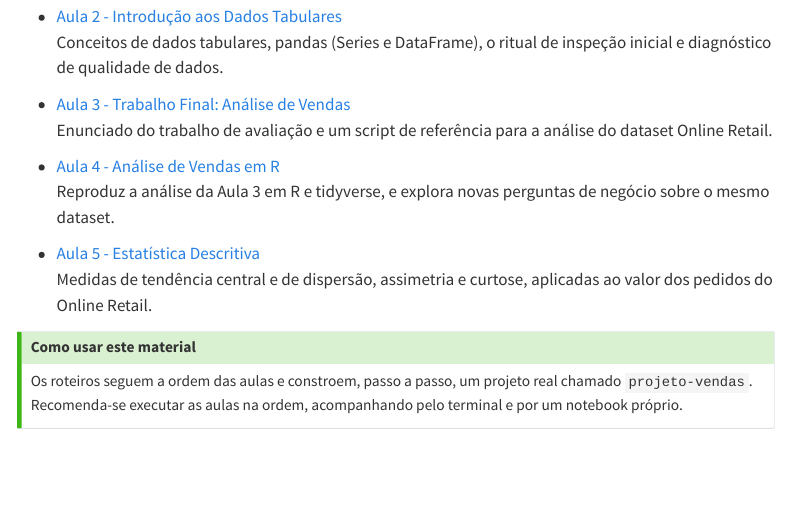
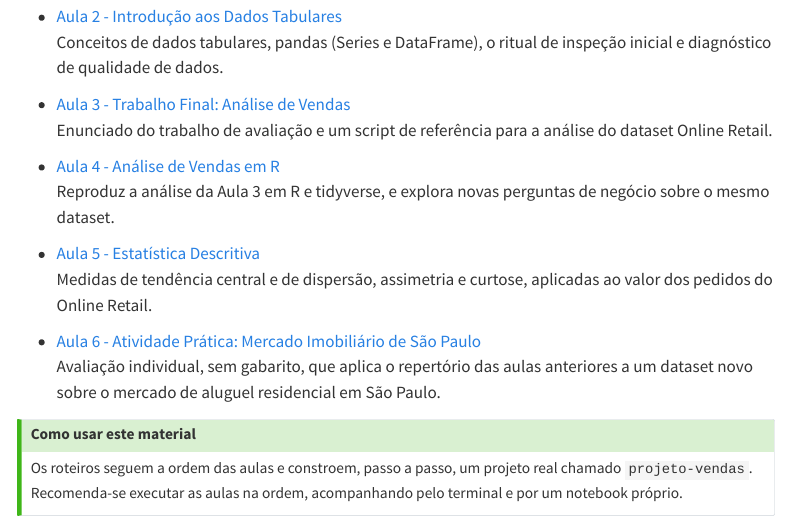
Before and after one commit to oandrefonseca/data-science, a Quarto document (index.qmd): the page in a window 1100 px wide, from 330 px down. Rendered offline with R 4.5, knitr and Pandoc in place of Quarto, with nearby package versions; menus at the side of the page are left out.

Commit message:
Adiciona Aula 6 à lista de roteiros na página inicial
O item já estava na sidebar, mas faltava na listagem manual do index.qmd.

Co-Authored-By: Claude Sonnet 5 <noreply@anthropic.com>

```diff
--- a/index.qmd
+++ b/index.qmd
@@ -22,6 +22,9 @@ Este site reúne os roteiros práticos da disciplina de Ciência de Dados. Cada
 - [Aula 5 - Estatística Descritiva](aulas/05-estatistica-descritiva.qmd)\
   Medidas de tendência central e de dispersão, assimetria e curtose, aplicadas ao valor dos pedidos do Online Retail.
 
+- [Aula 6 - Atividade Prática: Mercado Imobiliário de São Paulo](aulas/06-atividade-pratica.qmd)\
+  Avaliação individual, sem gabarito, que aplica o repertório das aulas anteriores a um dataset novo sobre o mercado de aluguel residencial em São Paulo.
+
 ::: {.callout-tip}
 ## Como usar este material
 
```
